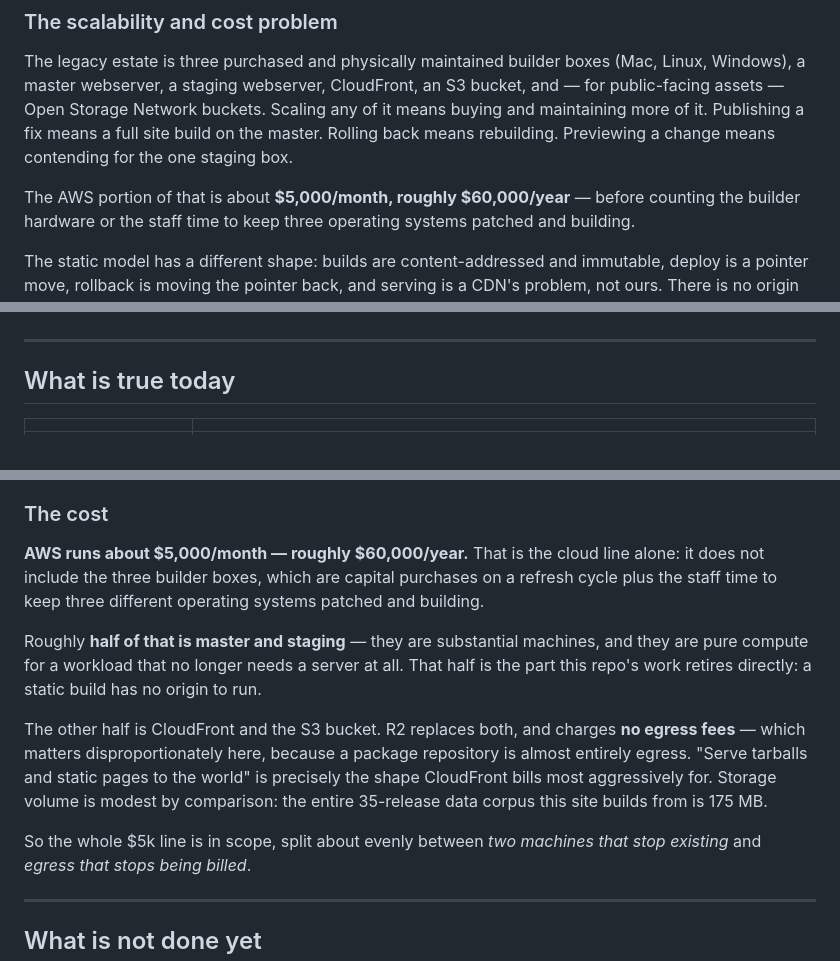
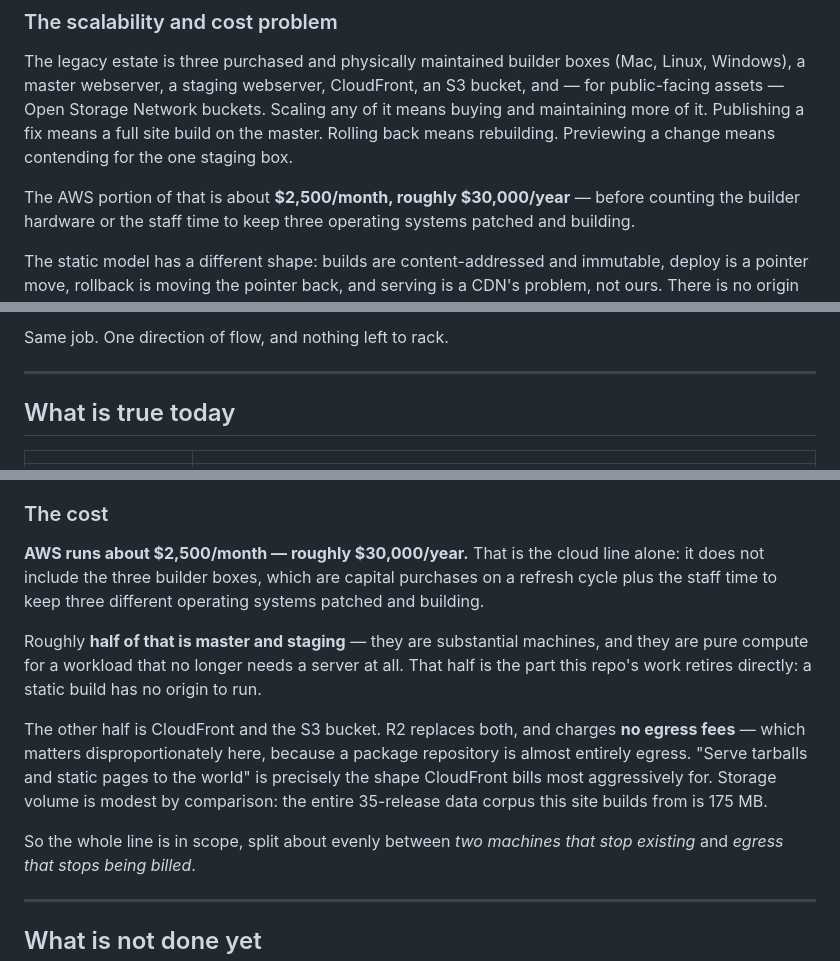
Before and after one commit to seandavi/bioc-website, a Markdown page: docs/OVERVIEW.md, 3 parts joined by grey strips. Drawn GitHub-style.

```diff
--- a/docs/OVERVIEW.md
+++ b/docs/OVERVIEW.md
@@ -74,7 +74,7 @@ Scaling any of it means buying and maintaining more of it. Publishing a fix
 means a full site build on the master. Rolling back means rebuilding. Previewing
 a change means contending for the one staging box.
 
-The AWS portion of that is about **$5,000/month, roughly $60,000/year** — before
+The AWS portion of that is about **$2,500/month, roughly $30,000/year** — before
 counting the builder hardware or the staff time to keep three operating systems
 patched and building.
 
@@ -95,3 +122,4 @@ same workflow the community already uses for packages.
+Same job. One direction of flow, and nothing left to rack.
 
 ---
 
@@ -433,7 +461,7 @@ question, not a website one.
 
 ### The cost
 
-**AWS runs about $5,000/month — roughly $60,000/year.** That is the cloud line
+**AWS runs about $2,500/month — roughly $30,000/year.** That is the cloud line
 alone: it does not include the three builder boxes, which are capital purchases
 on a refresh cycle plus the staff time to keep three different operating systems
 patched and building.
@@ -450,7 +478,7 @@ world" is precisely the shape CloudFront bills most aggressively for. Storage
 volume is modest by comparison: the entire 35-release data corpus this site
 builds from is 175 MB.
 
-So the whole $5k line is in scope, split about evenly between *two machines that
+So the whole line is in scope, split about evenly between *two machines that
 stop existing* and *egress that stops being billed*.
 
 ---
```
Also changed, not shown: other parts of docs/OVERVIEW.md (+27 -0 lines).
